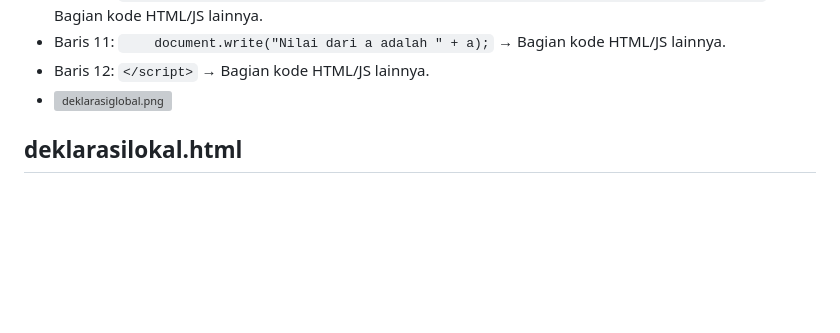
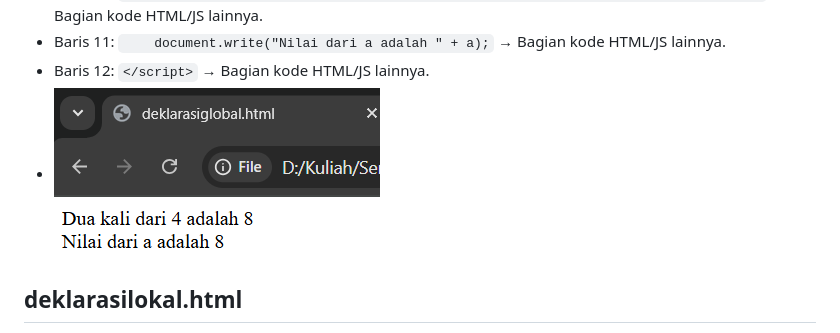
Before and after one commit to asyrafprmdya/kuliah-pemrograman-web, a Markdown page: Pertemuan 5/README.md, the part around the change. Drawn GitHub-style; blank space fills up the shorter version; grey boxes are pictures that could not be loaded.

Commit message:
File Screenshot Ditambahkan 5

```diff
--- a/Pertemuan 5/README.md
+++ b/Pertemuan 5/README.md
@@ -14,7 +14,7 @@
 - Baris 10: `    document.write("Dua kali dari ", b, " adalah ", Perkalian_Dengan2(b), "<br>");` → Bagian kode HTML/JS lainnya.
 - Baris 11: `    document.write("Nilai dari a adalah " + a);` → Bagian kode HTML/JS lainnya.
 - Baris 12: `</script>` → Bagian kode HTML/JS lainnya.
-- ![deklarasiglobal.png](Screvent.png)
+- ![deklarasiglobal.png](Screenshot/dekglobal.png)
 ## deklarasilokal.html
 
 - Baris 1: `<!DOCTYPE html>` → Deklarasi tipe dokumen HTML.
```
